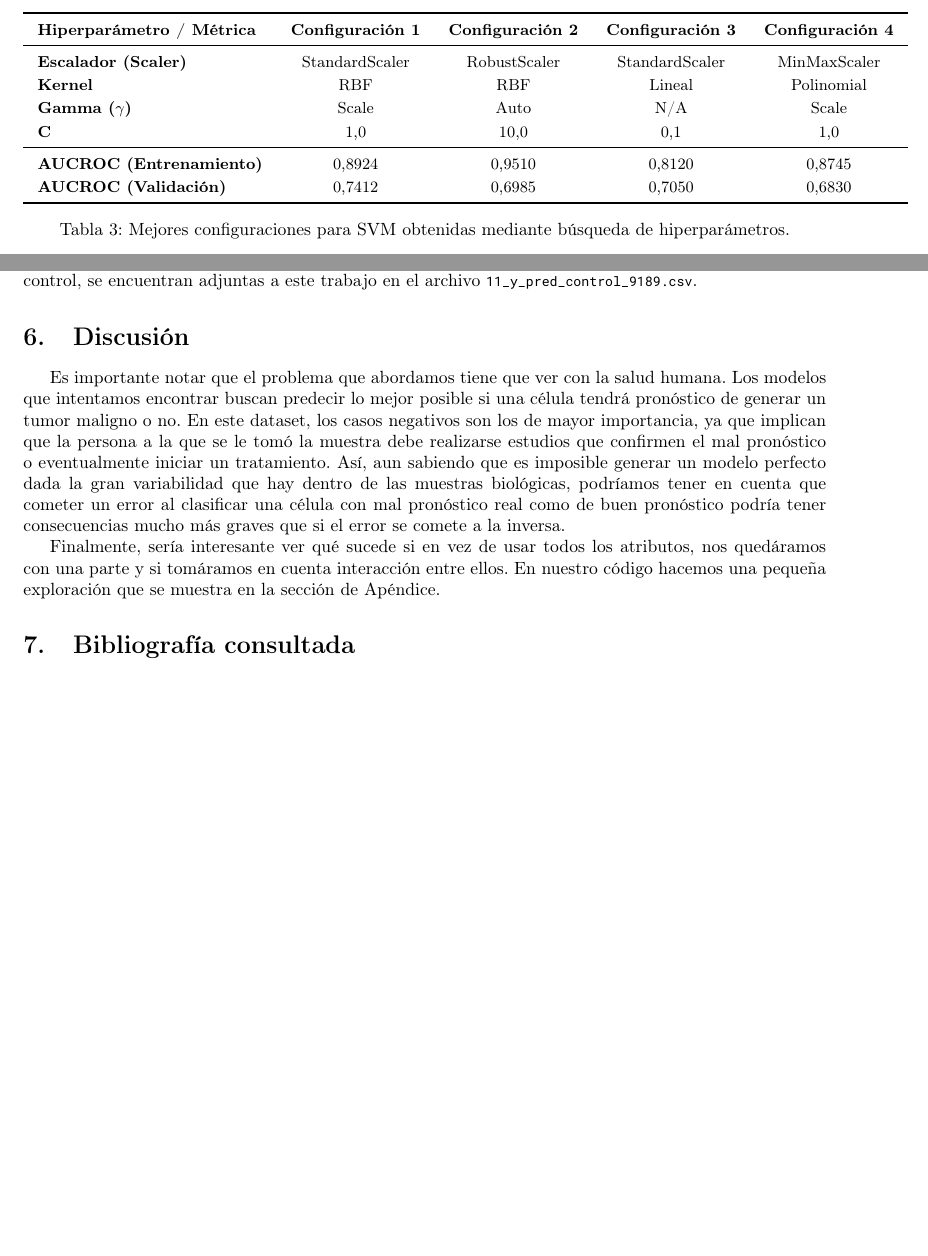
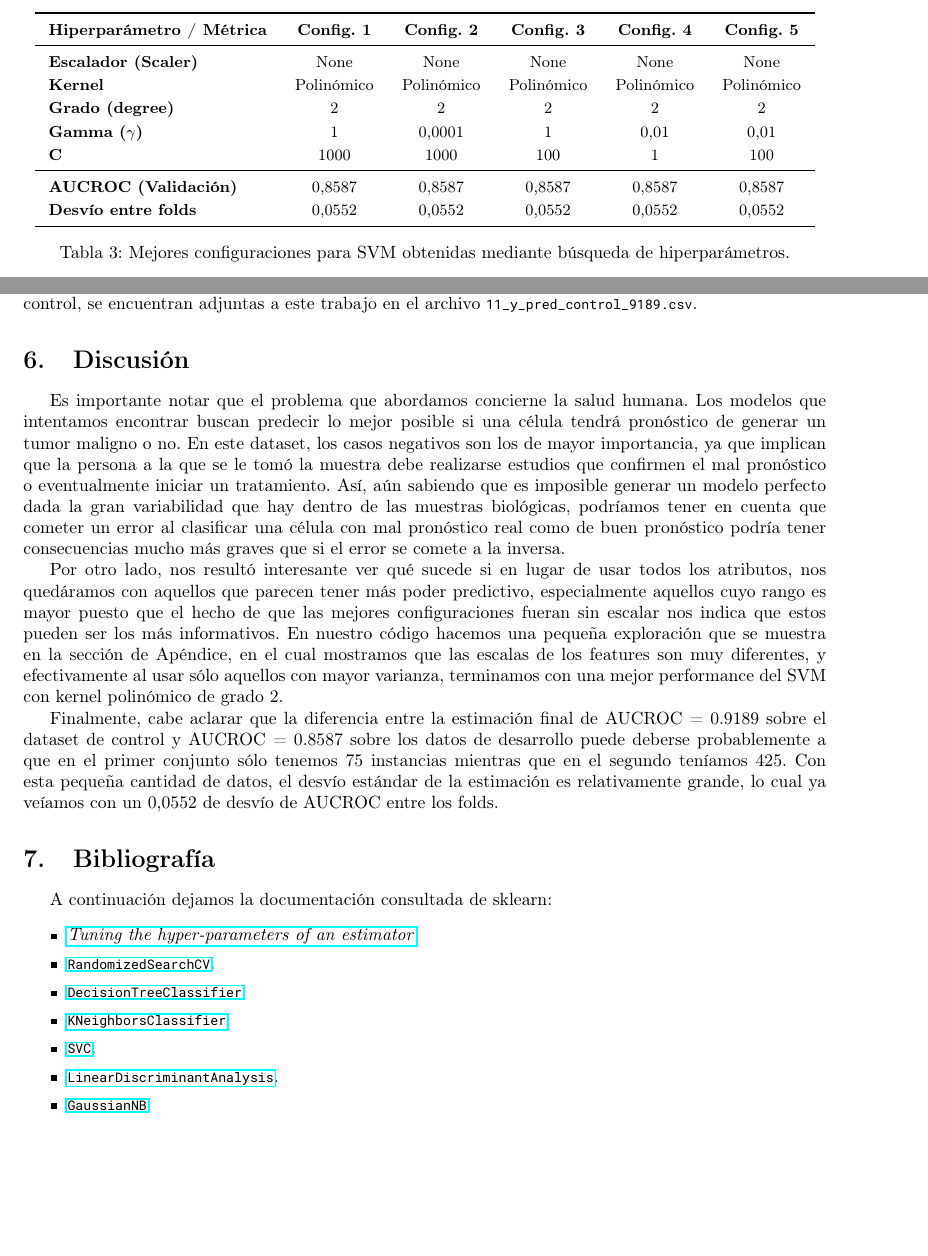
Before and after one commit to kissdelfina/aprendizaje-automatico, a LaTeX document (Trabajo Practico I/main.tex): two parts of pages 5 and 6 of 6, joined at a grey line, cut at the place of the change. Compiled offline with pdfLaTeX.

Commit message:
corrección tabla 3 + discusión + bibliografía sklearn

```diff
--- a/Trabajo Practico I/main.tex
+++ b/Trabajo Practico I/main.tex
@@ -206,17 +206,18 @@ Se observa en la Tabla \ref{tab:svm_gridsearch} que las 5 mejores configuracione
 \setlength{\tabcolsep}{8pt} % Espaciado cómodo entre columnas
 \renewcommand{\arraystretch}{1.2} % Mejora el espacio vertical entre filas
 
-\begin{tabular}{lcccc}
+\begin{tabular}{lccccc}
 \toprule
-\textbf{Hiperparámetro / Métrica} & \textbf{Configuración 1} & \textbf{Configuración 2} & \textbf{Configuración 3} & \textbf{Configuración 4} \\
+\textbf{Hiperparámetro / Métrica} & \textbf{Config. 1} & \textbf{Config. 2} & \textbf{Config. 3} & \textbf{Config. 4} & \textbf{Config. 5} \\
 \midrule
-\textbf{Escalador (Scaler)} & StandardScaler & RobustScaler & StandardScaler & MinMaxScaler \\
-\textbf{Kernel}             & RBF            & RBF          & Lineal        & Polinomial \\
-\textbf{Gamma ($\gamma$)}   & Scale          & Auto         & N/A           & Scale \\
-\textbf{C}                  & 1,0            & 10,0         & 0,1           & 1,0 \\
+\textbf{Escalador (Scaler)} & None       & None       & None       & None       & None \\
+\textbf{Kernel}             & Polinómico & Polinómico & Polinómico & Polinómico & Polinómico \\
+\textbf{Grado (degree)}     & 2          & 2          & 2          & 2          & 2 \\
+\textbf{Gamma ($\gamma$)}   & 1          & 0,0001     & 1          & 0,01       & 0,01 \\
+\textbf{C}                  & 1000       & 1000       & 100        & 1          & 100 \\
 \midrule
-\textbf{AUCROC (Entrenamiento)} & 0,8924     & 0,9510       & 0,8120        & 0,8745 \\
-\textbf{AUCROC (Validación)}   & 0,7412 & 0,6985     & 0,7050        & 0,6830 \\
+\textbf{AUCROC (Validación)}    & 0,8587 & 0,8587 & 0,8587 & 0,8587 & 0,8587 \\
+\textbf{Desvío entre folds}     & 0,0552 & 0,0552 & 0,0552 & 0,0552 & 0,0552 \\
 \bottomrule
 \end{tabular}
 
@@ -285,10 +286,28 @@ Para aproximar el desempeño de este modelo sobre el conjunto de control (en pos
 El valor de AUCROC estimado por el modelo final sobre este conjunto de evaluación fue de \textbf{0,9189}. Las probabilidades predichas para la clase positiva, correspondientes a cada instancia del conjunto de control, se encuentran adjuntas a este trabajo en el archivo \texttt{11\_y\_pred\_control\_9189.csv}.
 
 \section{Discusión}
-Es importante notar que el problema que abordamos tiene que ver con la salud humana. Los modelos que intentamos encontrar buscan predecir lo mejor posible si una célula tendrá pronóstico de generar un tumor maligno o no. En este dataset, los casos negativos son los de mayor importancia, ya que implican que la persona a la que se le tomó la muestra debe realizarse estudios que confirmen el mal pronóstico o eventualmente iniciar un tratamiento. Así, aun sabiendo que es imposible generar un modelo perfecto dada la gran variabilidad que hay dentro de las muestras biológicas, podríamos tener en cuenta que cometer un error al clasificar una célula con mal pronóstico real como de buen pronóstico podría tener consecuencias mucho más graves que si el error se comete a la inversa.
+Es importante notar que el problema que abordamos concierne la salud humana. Los modelos que intentamos encontrar buscan predecir lo mejor posible si una célula tendrá pronóstico de generar un tumor maligno o no. En este dataset, los casos negativos son los de mayor importancia, ya que implican que la persona a la que se le tomó la muestra debe realizarse estudios que confirmen el mal pronóstico o eventualmente iniciar un tratamiento. Así, aún sabiendo que es imposible generar un modelo perfecto dada la gran variabilidad que hay dentro de las muestras biológicas, podríamos tener en cuenta que cometer un error al clasificar una célula con mal pronóstico real como de buen pronóstico podría tener consecuencias mucho más graves que si el error se comete a la inversa.
 
-Finalmente, sería interesante ver qué sucede si en vez de usar todos los atributos, nos quedáramos con una parte y si tomáramos en cuenta interacción entre ellos. En nuestro código hacemos una pequeña exploración que se muestra en la sección de Apéndice.
+Por otro lado, nos resultó interesante ver qué sucede si en lugar de usar todos los atributos, nos quedáramos con aquellos que parecen tener más poder predictivo,
+especialmente aquellos cuyo rango es mayor puesto que el hecho de que las mejores configuraciones fueran sin escalar nos indica que estos pueden ser los más
+informativos. En nuestro código hacemos una pequeña exploración que se muestra en la sección de Apéndice, en el cual mostramos que las escalas de los features
+son muy diferentes, y efectivamente al usar sólo aquellos con mayor varianza, terminamos con una mejor performance del SVM con kernel polinómico de grado 2.
 
-\section{Bibliografía consultada}
+Finalmente, cabe aclarar que la diferencia entre la estimación final de AUCROC = 0.9189 sobre el dataset de control y AUCROC = 0.8587 sobre los datos de desarrollo puede deberse probablemente
+a que en el primer conjunto sólo tenemos 75 instancias mientras que en el segundo teníamos 425. Con esta pequeña cantidad de datos, el desvío estándar de la
+estimación es relativamente grande, lo cual ya veíamos con un 0,0552 de desvío de AUCROC entre los folds.
+
+\section{Bibliografía}
+A continuación dejamos la documentación consultada de sklearn:
+\begin{itemize}
+    \itemsep0em
+    \item \href{https://scikit-learn.org/stable/modules/grid_search.html}{\textit{Tuning the hyper-parameters of an estimator}}.
+    \item \href{https://scikit-learn.org/stable/modules/generated/sklearn.model_selection.RandomizedSearchCV.html}{\texttt{RandomizedSearchCV}}.
+    \item \href{https://scikit-learn.org/stable/modules/generated/sklearn.tree.DecisionTreeClassifier.html}{\texttt{DecisionTreeClassifier}}.
+    \item \href{https://scikit-learn.org/stable/modules/generated/sklearn.neighbors.KNeighborsClassifier.html}{\texttt{KNeighborsClassifier}}.
+    \item \href{https://scikit-learn.org/stable/modules/generated/sklearn.svm.SVC.html}{\texttt{SVC}}.
+    \item \href{https://scikit-learn.org/stable/modules/generated/sklearn.discriminant_analysis.LinearDiscriminantAnalysis.html}{\texttt{LinearDiscriminantAnalysis}}.
+    \item \href{https://scikit-learn.org/stable/modules/generated/sklearn.naive_bayes.GaussianNB.html}{\texttt{GaussianNB}}.
+\end{itemize}
 
 \end{document}
```
Also changed, not shown: Trabajo Practico I/informe.pdf, Trabajo Practico I/main.tex (2 more changed lines), 1 other file.
